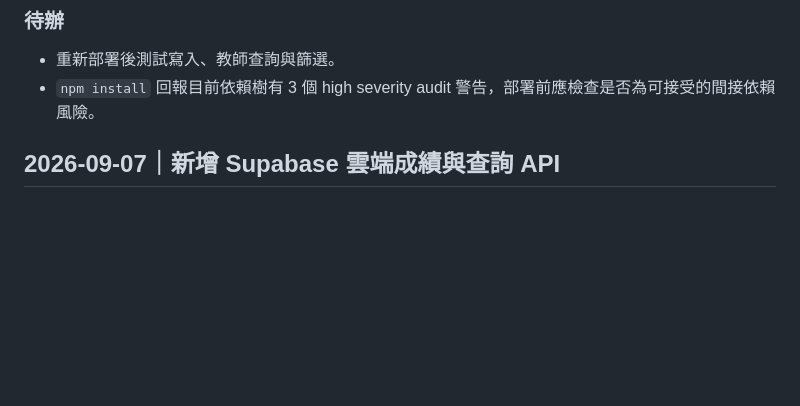
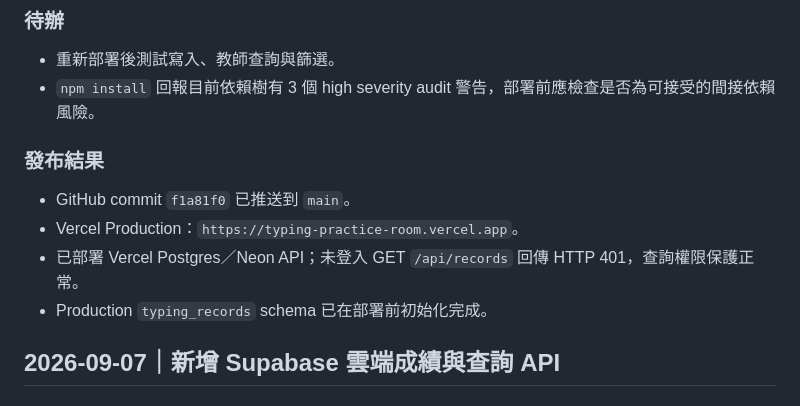
Before and after one commit to similaitw/typing-practice-room, a Markdown page: AGENT_HANDOFF.md, the part around the change. Rendered like a GitHub page; blank space fills up the shorter version.

Commit message:
記錄雲端資料庫部署結果

```diff
--- a/AGENT_HANDOFF.md
+++ b/AGENT_HANDOFF.md
@@ -30,6 +30,13 @@
 
 - 重新部署後測試寫入、教師查詢與篩選。
 - `npm install` 回報目前依賴樹有 3 個 high severity audit 警告，部署前應檢查是否為可接受的間接依賴風險。
+
+### 發布結果
+
+- GitHub commit `f1a81f0` 已推送到 `main`。
+- Vercel Production：`https://typing-practice-room.vercel.app`。
+- 已部署 Vercel Postgres／Neon API；未登入 GET `/api/records` 回傳 HTTP 401，查詢權限保護正常。
+- Production `typing_records` schema 已在部署前初始化完成。
 
 ## 2026-09-07｜新增 Supabase 雲端成績與查詢 API
 
```
